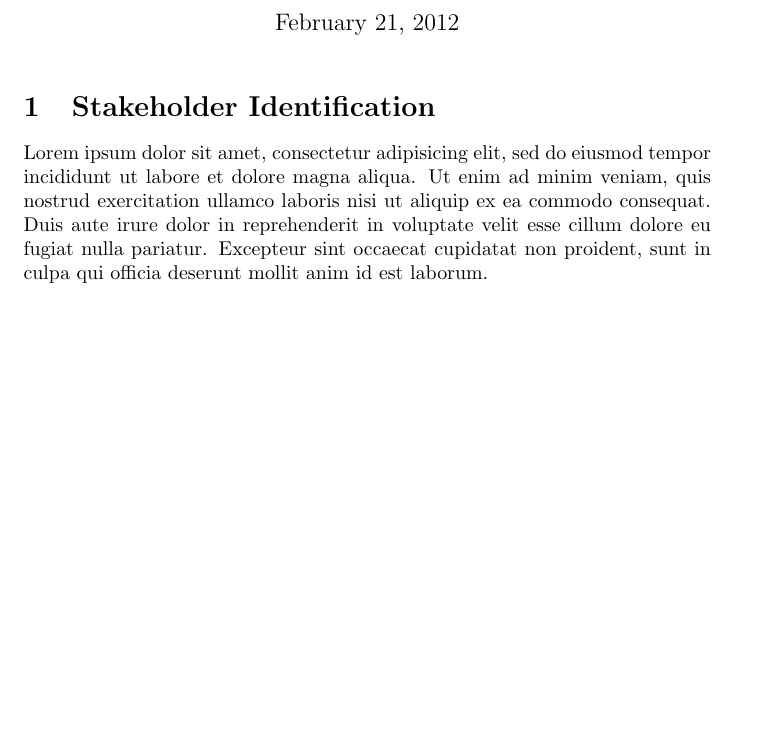
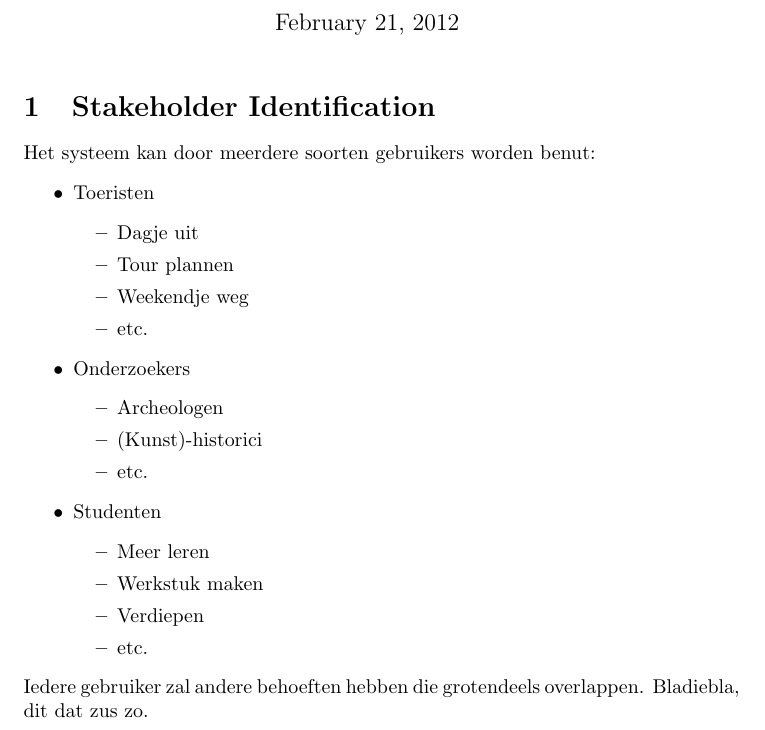
Before and after one commit to hermanbanken/Contextproject, a LaTeX document (reports/Requirements Analysis/requirements.tex): part of page 1 of 3, cut so that both start at the same text, the shorter picture padded with empty space. Compiled offline with pdfLaTeX.

Commit message:
stakeholders analysis

```diff
--- a/reports/Requirements Analysis/requirements.tex
+++ b/reports/Requirements Analysis/requirements.tex
@@ -7,7 +7,30 @@
 \maketitle
 
 \section{Stakeholder Identification}
-Lorem ipsum dolor sit amet, consectetur adipisicing elit, sed do eiusmod tempor incididunt ut labore et dolore magna aliqua. Ut enim ad minim veniam, quis nostrud exercitation ullamco laboris nisi ut aliquip ex ea commodo consequat. Duis aute irure dolor in reprehenderit in voluptate velit esse cillum dolore eu fugiat nulla pariatur. Excepteur sint occaecat cupidatat non proident, sunt in culpa qui officia deserunt mollit anim id est laborum.
+Het systeem kan door meerdere soorten gebruikers worden benut:
+\begin{itemize}
+	\item{Toeristen}
+	\begin{itemize}
+		\item{Dagje uit}
+		\item{Tour plannen}
+		\item{Weekendje weg}
+		\item{etc.}
+	\end{itemize}
+	\item{Onderzoekers}
+	\begin{itemize}
+		\item{Archeologen}
+		\item{(Kunst)-historici}
+		\item{etc.}
+	\end{itemize}
+	\item{Studenten}
+	\begin{itemize}
+		\item{Meer leren}
+		\item{Werkstuk maken}
+		\item{Verdiepen}
+		\item{etc.}
+	\end{itemize}
+\end{itemize}
+Iedere gebruiker zal andere behoeften hebben die grotendeels overlappen. Bladiebla, dit dat zus zo.
 \section{Stakeholder interviews}
 Lorem ipsum dolor sit amet, consectetur adipisicing elit, sed do eiusmod tempor incididunt ut labore et dolore magna aliqua. Ut enim ad minim veniam, quis nostrud exercitation ullamco laboris nisi ut aliquip ex ea commodo consequat. Duis aute irure dolor in reprehenderit in voluptate velit esse cillum dolore eu fugiat nulla pariatur. Excepteur sint occaecat cupidatat non proident, sunt in culpa qui officia deserunt mollit anim id est laborum.
 \section{Joint Requirements Development (JRD) Sessions}
```
